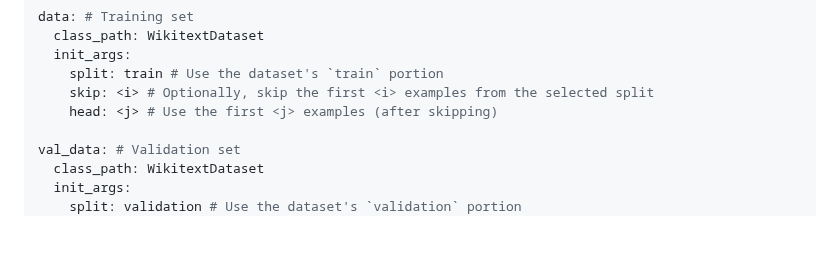
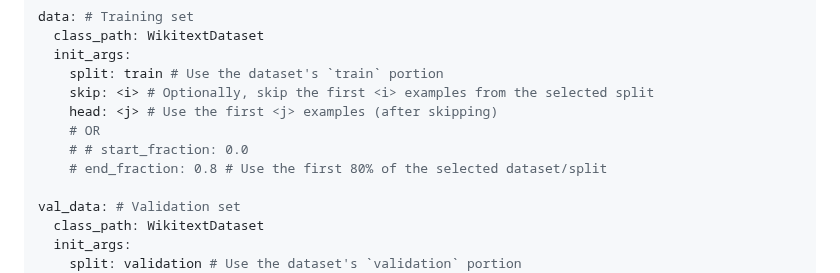
Before and after one commit to DRAGNLabs/MIRROR-Pipeline, a Markdown page: docs/mirror onboarding.md, the part around the change. GitHub-like rendering; blank space fills up the shorter version.

Commit message:
Restore start fraction comment

```diff
--- a/docs/mirror onboarding.md
+++ b/docs/mirror onboarding.md
@@ -175,6 +175,9 @@ data: # Training set
     split: train # Use the dataset's `train` portion
     skip: <i> # Optionally, skip the first <i> examples from the selected split
     head: <j> # Use the first <j> examples (after skipping)
+    # OR
+    # # start_fraction: 0.0
+    # end_fraction: 0.8 # Use the first 80% of the selected dataset/split
 
 val_data: # Validation set
   class_path: WikitextDataset
```
